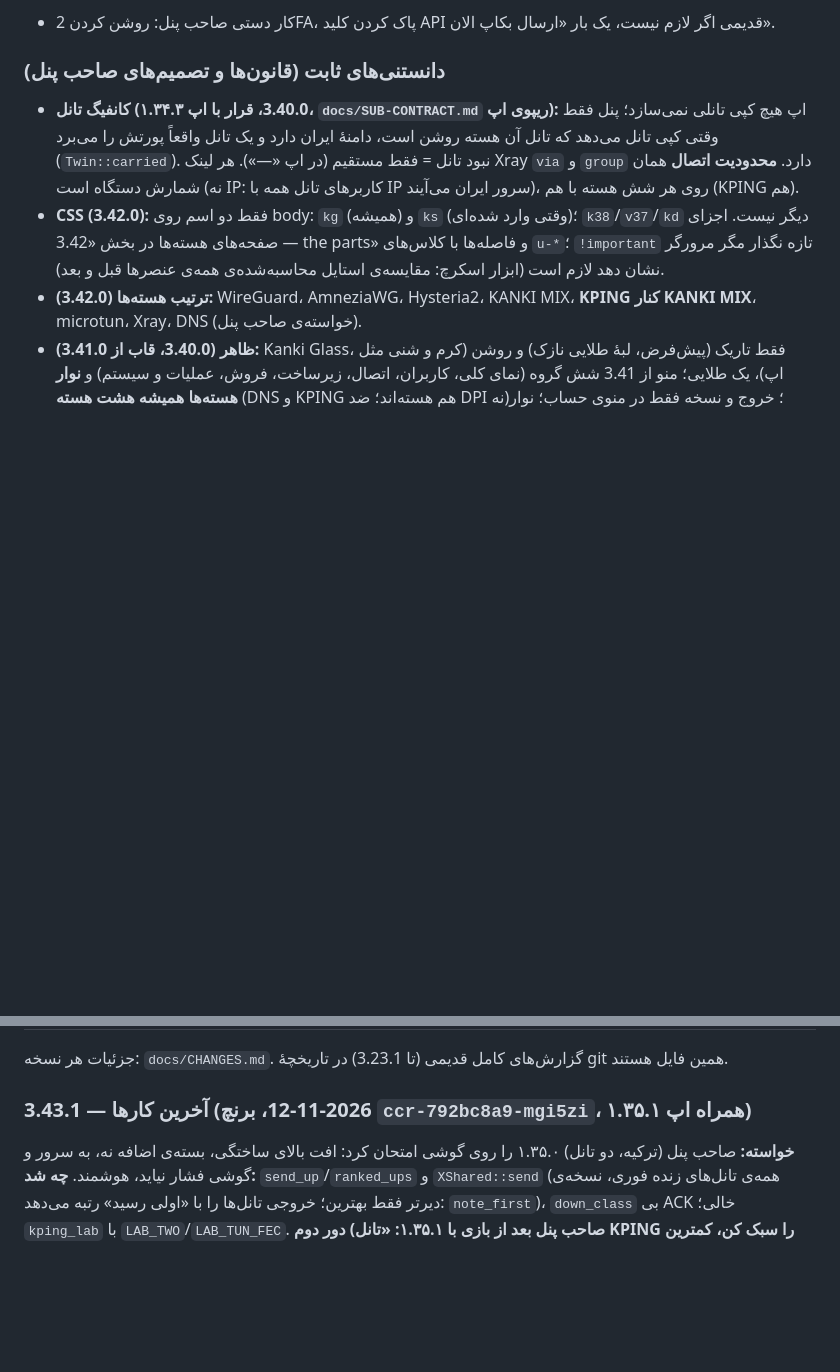
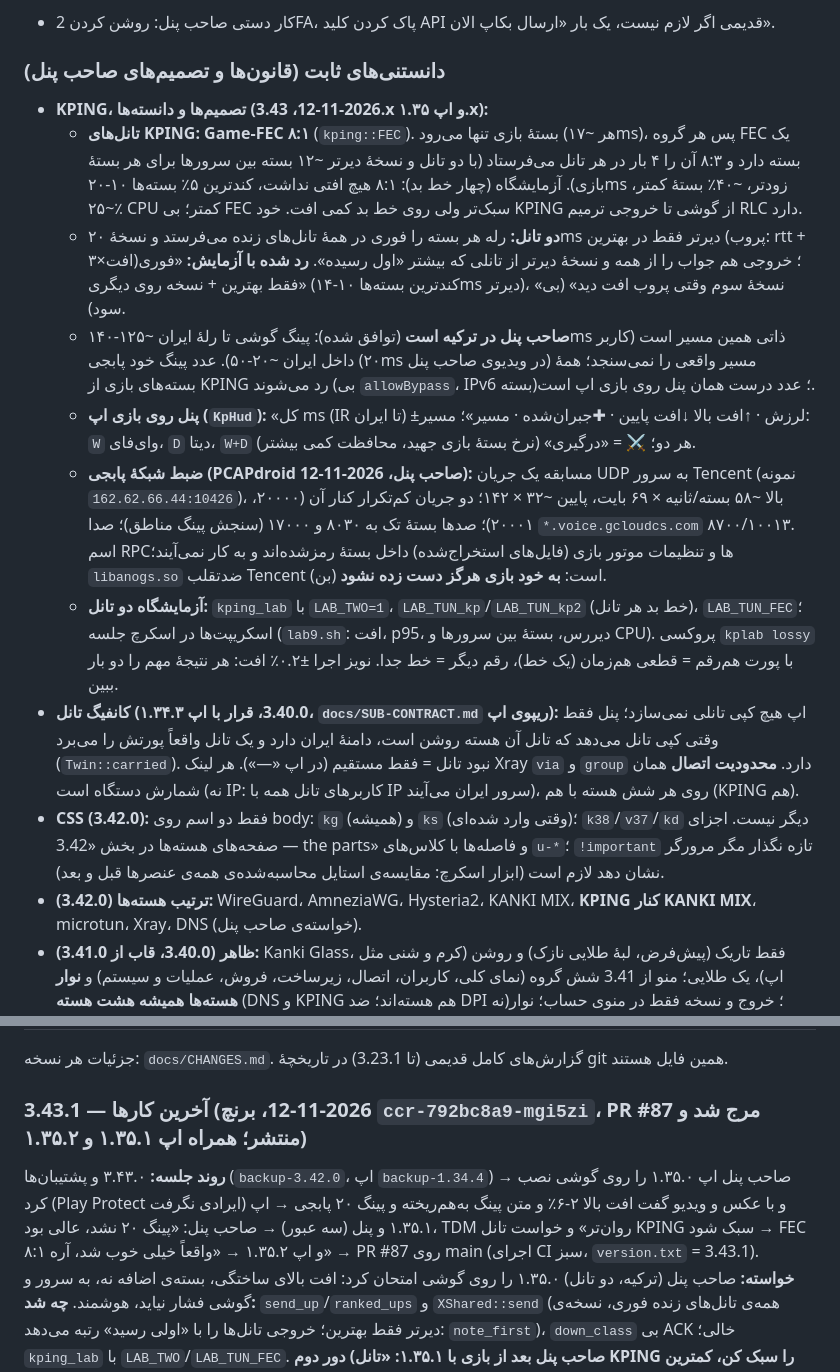
Before and after one commit to kankiturk8770/kanki-panel, a Markdown page: CLAUDE.md, 2 parts joined by grey strips. GitHub-like rendering; blank space fills up the shorter version.

Commit message:
Report: KPING session of 2026-11-12 (decisions, lab method, what to check after the night update)
Co-Authored-By: Claude Opus 5.5 <noreply@anthropic.com>
Claude-Session: https://claude.ai/code/session_012wwYNV4yPwUzke4TjZ7Sng

```diff
--- a/CLAUDE.md
+++ b/CLAUDE.md
@@ -232,6 +234,21 @@ assets/
 - کار دستی صاحب پنل: روشن کردن 2FA، پاک کردن کلید API قدیمی اگر لازم نیست، یک بار «ارسال بکاپ الان».
 
 ### دانستنی‌های ثابت (قانون‌ها و تصمیم‌های صاحب پنل)
+- **KPING، تصمیم‌ها و دانسته‌ها (2026-11-12، 3.43.x و اپ ۱.۳۵.x):**
+  - **تانل‌های KPING: Game-FEC ۸:۱** (`kping::FEC`). بستهٔ بازی تنها می‌رود (هر ~۱۷ms)، پس هر گروه FEC یک بسته دارد و ۸:۳ آن را ۴ بار در هر تانل می‌فرستاد
+    (با دو تانل و نسخهٔ دیرتر ~۱۲ بسته بین سرورها برای هر بستهٔ بازی). آزمایشگاه (چهار خط بد): ۸:۱ هیچ افتی نداشت، کندترین ۵٪ بسته‌ها ۱۰-۲۰ms زودتر، ~۴۰٪ بستهٔ کمتر،
+    ~۲۵٪ CPU کمتر؛ بی FEC سبک‌تر ولی روی خط بد کمی افت. خود KPING از گوشی تا خروجی ترمیم RLC دارد.
+  - **دو تانل:** رله هر بسته را فوری در همهٔ تانل‌های زنده می‌فرستد و نسخهٔ ۲۰ms دیرتر فقط در بهترین (پروب: rtt + ۳×افت)؛ خروجی هم جواب را از همه و نسخهٔ دیرتر
+    از تانلی که بیشتر «اول رسیده». **رد شده با آزمایش:** «فوری فقط بهترین + نسخه روی دیگری» (کندترین بسته‌ها ۱۰-۱۴ms دیرتر)، «نسخهٔ سوم وقتی پروب افت دید» (بی سود).
+  - **صاحب پنل در ترکیه است** (توافق شده): پینگ گوشی تا رلهٔ ایران ~۱۲۵-۱۴۰ms ذاتی همین مسیر است (کاربر داخل ایران ~۲۰-۵۰). عدد پینگ خود پابجی (۲۰ms در ویدیوی
+    صاحب پنل) مسیر واقعی را نمی‌سنجد؛ همهٔ بسته‌های بازی از KPING رد می‌شوند (بی `allowBypass`، IPv6 بسته)؛ عدد درست همان پنل روی بازی اپ است.
+  - **پنل روی بازی اپ (`KpHud`):** «کل ms (IR تا ایران) ±لرزش · ↑افت بالا ↓افت پایین · ✚جبران‌شده · مسیر»؛ مسیر: `W` وای‌فای، `D` دیتا، `W+D` هر دو؛ ⚔ = «درگیری»
+    (نرخ بستهٔ بازی جهید، محافظت کمی بیشتر).
+  - **ضبط شبکهٔ پابجی (PCAPdroid صاحب پنل، 2026-11-12):** مسابقه یک جریان UDP به سرور Tencent (نمونه `162.62.66.44:10426`)، بالا ~۵۸ بسته/ثانیه × ۶۹ بایت، پایین
+    ~۳۲ × ۱۴۲؛ دو جریان کم‌تکرار کنار آن (۲۰۰۰۰، ۲۰۰۰۱)؛ صدها بستهٔ تک به ۸۰۳۰ و ۱۷۰۰۰ (سنجش پینگ مناطق)؛ صدا `*.voice.gcloudcs.com` ۸۷۰۰/۱۰۰۱۳. اسم RPCها و
+    تنظیمات موتور بازی (فایل‌های استخراج‌شده) داخل بستهٔ رمزشده‌اند و به کار نمی‌آیند؛ `libanogs.so` ضدتقلب Tencent است: **به خود بازی هرگز دست زده نشود** (بن).
+  - **آزمایشگاه دو تانل:** `kping_lab` با `LAB_TWO=1`، `LAB_TUN_kp`/`LAB_TUN_kp2` (خط بد هر تانل)، `LAB_TUN_FEC`؛ اسکریپت‌ها در اسکرچ جلسه (`lab9.sh`: افت، p95، دیررس،
+    بستهٔ بین سرورها و CPU). پروکسی `kplab lossy` با پورت هم‌رقم = قطعی هم‌زمان (یک خط)، رقم دیگر = خط جدا. نویز اجرا ±۰.۲٪ افت: هر نتیجهٔ مهم را دو بار ببین.
 - **کانفیگ تانل (3.40.0، قرار با اپ ۱.۳۴.۳، `docs/SUB-CONTRACT.md` ریپوی اپ):** اپ هیچ کپی تانلی نمی‌سازد؛ پنل فقط وقتی کپی تانل می‌دهد که تانل
   آن هسته روشن است، دامنهٔ ایران دارد و یک تانل واقعاً پورتش را می‌برد (`Twin::carried`). نبود تانل = فقط مستقیم (در اپ «—»). هر لینک Xray `via` و `group`
   دارد. **محدودیت اتصال** همان شمارش دستگاه است (نه IP: کاربرهای تانل همه با IP سرور ایران می‌آیند)، روی هر شش هسته با هم (KPING هم).
@@ -361,7 +378,10 @@ assets/
 
 جزئیات هر نسخه: `docs/CHANGES.md`. گزارش‌های کامل قدیمی (تا 3.23.1) در تاریخچهٔ git همین فایل هستند.
 
-### آخرین کارها — 3.43.1 (2026-11-12، برنچ `ccr-792bc8a9-mgi5zi`، همراه اپ ۱.۳۵.۱)
+### آخرین کارها — 3.43.1 (2026-11-12، برنچ `ccr-792bc8a9-mgi5zi`، PR #87 مرج شد و منتشر؛ همراه اپ ۱.۳۵.۱ و ۱.۳۵.۲)
+**روند جلسه:** ۳.۴۳.۰ و پشتیبان‌ها (`backup-3.42.0`، اپ `backup-1.34.4`) → صاحب پنل اپ ۱.۳۵.۰ را روی گوشی نصب کرد (Play Protect ایرادی نگرفت) و با عکس و ویدیو
+گفت افت بالا ۲-۶٪ و متن پینگ به‌هم‌ریخته و پینگ ۲۰ پابجی → اپ ۱.۳۵.۱ و پنل (سه عبور) → صاحب پنل: «پینگ ۲۰ نشد، عالی بود، TDM روان‌تر» و خواست تانل KPING سبک شود
+→ FEC ۸:۱ و اپ ۱.۳۵.۲ → «واقعاً خیلی خوب شد، آره» → PR #87 روی main (اجرای CI سبز، `version.txt` = 3.43.1).
 **خواسته:** صاحب پنل (ترکیه، دو تانل) ۱.۳۵.۰ را روی گوشی امتحان کرد: افت بالای ساختگی، بسته‌ی اضافه نه، به سرور و گوشی فشار نیاید، هوشمند. **چه شد:**
 `send_up`/`ranked_ups` و `XShared::send` (همه‌ی تانل‌های زنده فوری، نسخه‌ی دیرتر فقط بهترین؛ خروجی تانل‌ها را با «اولی رسید» رتبه می‌دهد: `note_first`)،
 `down_class` بی ACK خالی؛ `kping_lab` با `LAB_TWO`/`LAB_TUN_FEC`. **دور دوم (صاحب پنل بعد از بازی با ۱.۳۵.۱: «تانل KPING را سبک کن، کمترین CPU خارج»):**
```
Also changed, not shown: other parts of CLAUDE.md (+6 -4 lines).
